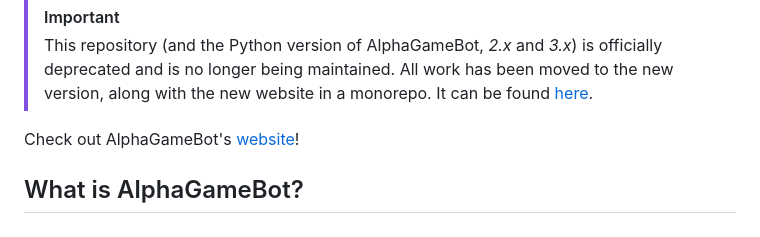
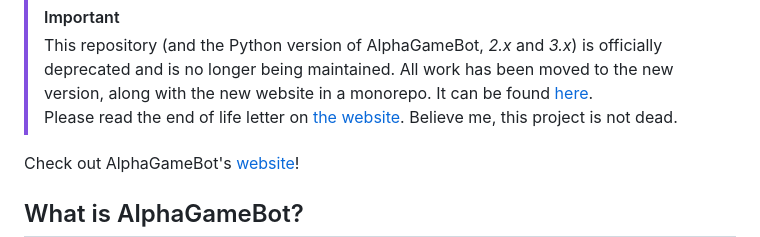
Before and after one commit to AlphaGameBot/AlphaGameBot, a Markdown page: README.md, the part around the change. Drawn GitHub-style.

Commit message:
Update README with deprecation notice and links
Added a note about the deprecation of the Python version and provided a link to the end of life letter.

Signed-off-by: Damien Boisvert <damien@alphagame.dev>

```diff
--- a/README.md
+++ b/README.md
@@ -20,6 +20,7 @@
 > This repository (and the Python version of AlphaGameBot, *2.x* and *3.x*) is officially deprecated and is no longer being maintained.
 > All work has been moved to the new version, along with the new website in a monorepo.  It can be found
 > [here](https://github.com/AlphaGameBot/Monorepo).
+> Please read the end of life letter on [the website](https://alphagamebot.com/blog/2025/12/alphagamebot-python-deprecation).  Believe me, this project is not dead.
 
 Check out AlphaGameBot's [website](https://alphagamebot.com)!
 
```
